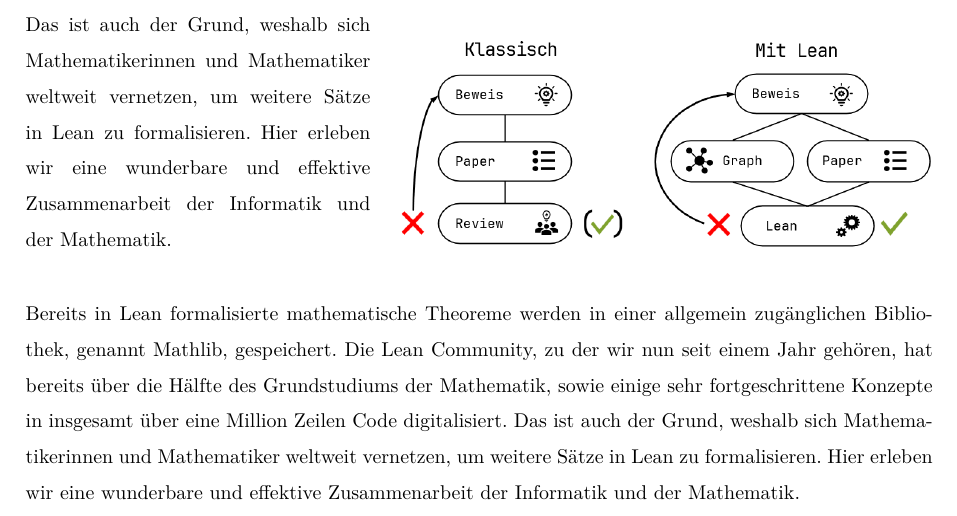
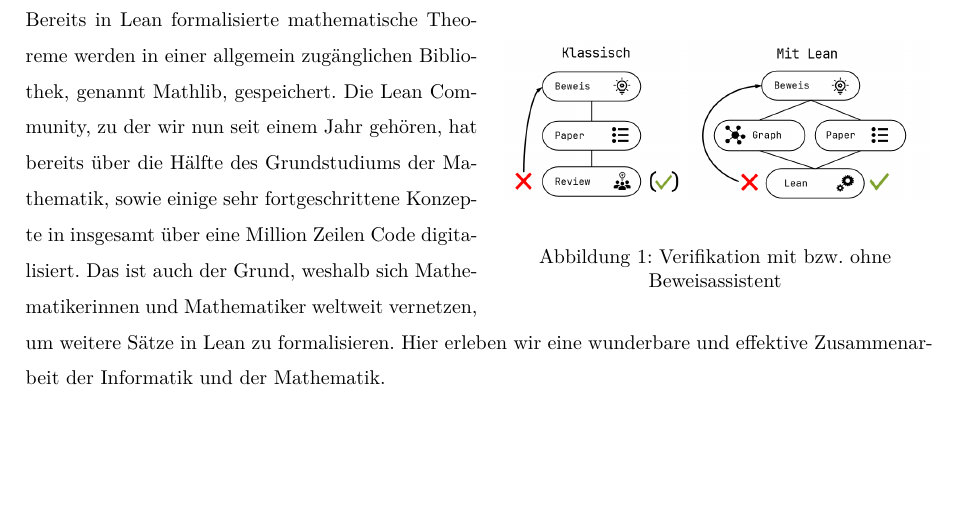
Before and after one commit to Bergschaf/Localic-Caratheodory-Extensions, a LaTeX document (Langfassung/main.tex): part of page 5 of 25, cut at the place of the change, the shorter picture padded with empty space. Compiled offline with XeLaTeX.

Commit message:
grafik formalisieren 3

```diff
--- a/Langfassung/main.tex
+++ b/Langfassung/main.tex
@@ -277,17 +277,14 @@
     \section{Motivation und Aufgabenstellung}
     \glqq Wir können eine Kugel allein durch Zerschneiden und anschließendem Drehen wieder zu zwei identischen Kopien der Ausgangskugel zusammenfügen.\grqq~Dass das mit der klassischen Mengenlehre gilt, folgt aus dem Satz von Banach-Tarski \autocite{noauthor_banach-tarski-paradoxon_2024}. Auch uns erschien diese Aussage anfänglich unglaublich, weshalb wir in unserem Jugend-forscht-Projekt des letzten Jahres den mathematischen Beweis des Banach-Tarski-Paradoxons näher beleuchteten. Indem wir den Beweis Stück für Stück durchdrangen, gingen wir automatisch den Weg einer klassischen Verifikation eines mathematischen Papers (siehe Abbildung \ref{Abb1}, linke Spalte). Da der Prozess der menschlichen Kontrolle aber durchaus fehleranfällig ist, stellten wir uns die Frage, ob man diese Fehlbarkeit nicht umgehen könnte. Dabei stießen wir auf den mathematischen Beweisassistenten Lean. Diese auf der gleichnamigen Programmiersprache Lean basierende Software erlaubt es uns, die entsprechenden mathematischen Objekte zu definieren, sowie deren Eigenschaften inkl. Beweis zu formalisieren. Ausgehend von der Typentheorie überprüft Lean die Standhaftigkeit des Beweises und markiert ggf. Fehler, was das Beweisen erleichtert. Dies bedeutet im Umkehrschluss aber auch, dass Lean den Anspruch einer absoluten mathematischen Korrektheit erheben kann (siehe Abbildung \ref{Abb1}, rechte Spalte). Die Lean Community, zu der wir nun seit einem Jahr gehören, hat bereits über die Hälfte des Grundstudiums der Mathematik, sowie einige sehr fortgeschrittene Konzepte in insgesamt über eine Million Zeilen Code digitalisiert.
 
-    \begin{minipage}{.38\textwidth}
-        Das ist auch der Grund, weshalb sich Mathematikerinnen und Mathematiker weltweit vernetzen, um weitere Sätze in Lean zu formalisieren. Hier erleben wir eine wunderbare und effektive Zusammenarbeit der Informatik und der Mathematik. \\
-    \end{minipage}
-    \begin{minipage}{.5\textwidth}
+
+    \begin{wrapfigure}{R}{0.48\textwidth}
         \begin{center}
-            \includegraphics[width=1.3\textwidth]{Formalisierung_Grafik.png}
+            \includegraphics[width=0.48\textwidth]{Formalisierung_Grafik.png}
         \end{center}
         \caption{Verifikation mit bzw. ohne Beweisassistent}
         \label{Abb1}
-    \end{minipage}\\
-
+    \end{wrapfigure}
     \noindent Bereits in Lean formalisierte mathematische Theoreme werden in einer allgemein zugänglichen Bibliothek, genannt Mathlib, gespeichert. Die Lean Community, zu der wir nun seit einem Jahr gehören, hat bereits über die Hälfte des Grundstudiums der Mathematik, sowie einige sehr fortgeschrittene Konzepte in insgesamt über eine Million Zeilen Code digitalisiert. Das ist auch der Grund, weshalb sich Mathematikerinnen und Mathematiker weltweit vernetzen, um weitere Sätze in Lean zu formalisieren. Hier erleben wir eine wunderbare und effektive Zusammenarbeit der Informatik und der Mathematik. \\
 
 
```
